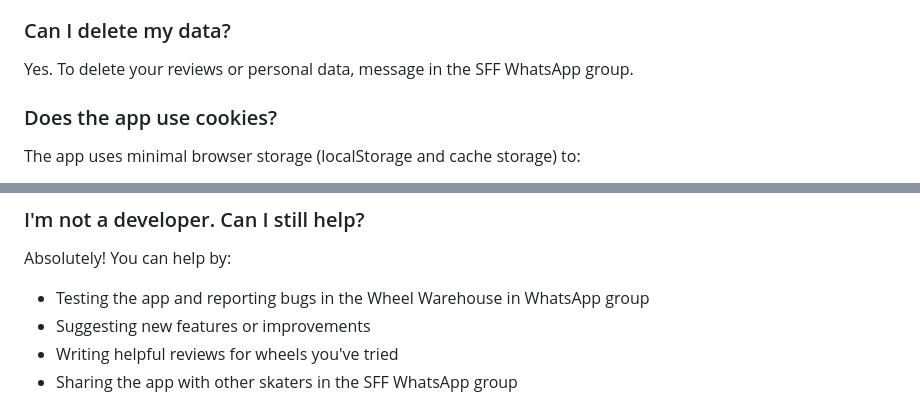
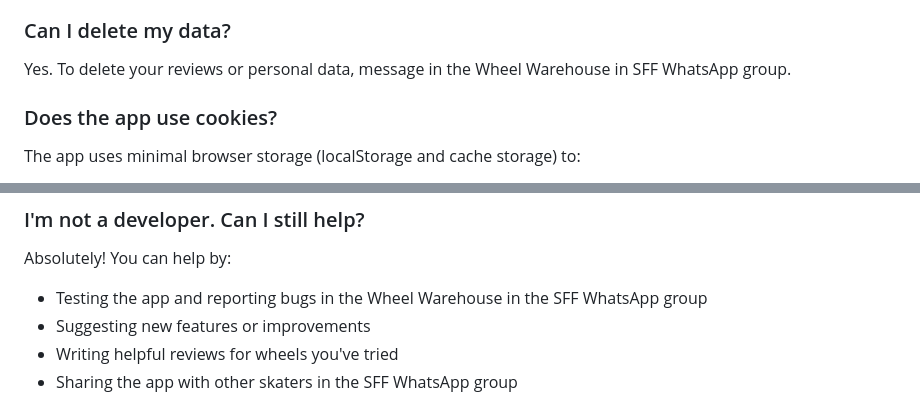
Before and after one commit to PeachPaulison/SFF_Wheel_Library, a Markdown page: FAQ.md, 2 parts joined by grey strips. Rendered like a GitHub page.

Commit message:
Update WhatsApp group mentions in FAQ
Updated references to the WhatsApp group for data deletion and bug reporting.

```diff
--- a/FAQ.md
+++ b/FAQ.md
@@ -334,7 +334,7 @@ The app collects:
 
 ### Can I delete my data?
 
-Yes. To delete your reviews or personal data, message in the SFF WhatsApp group.
+Yes. To delete your reviews or personal data, message in the Wheel Warehouse in SFF WhatsApp group.
 
 ### Does the app use cookies?
 
@@ -372,7 +372,7 @@ I welcome contributions! You can:
 ### I'm not a developer. Can I still help?
 
 Absolutely! You can help by:
-- Testing the app and reporting bugs in the Wheel Warehouse in WhatsApp group
+- Testing the app and reporting bugs in the Wheel Warehouse in the SFF WhatsApp group
 - Suggesting new features or improvements
 - Writing helpful reviews for wheels you've tried
 - Sharing the app with other skaters in the SFF WhatsApp group
```
